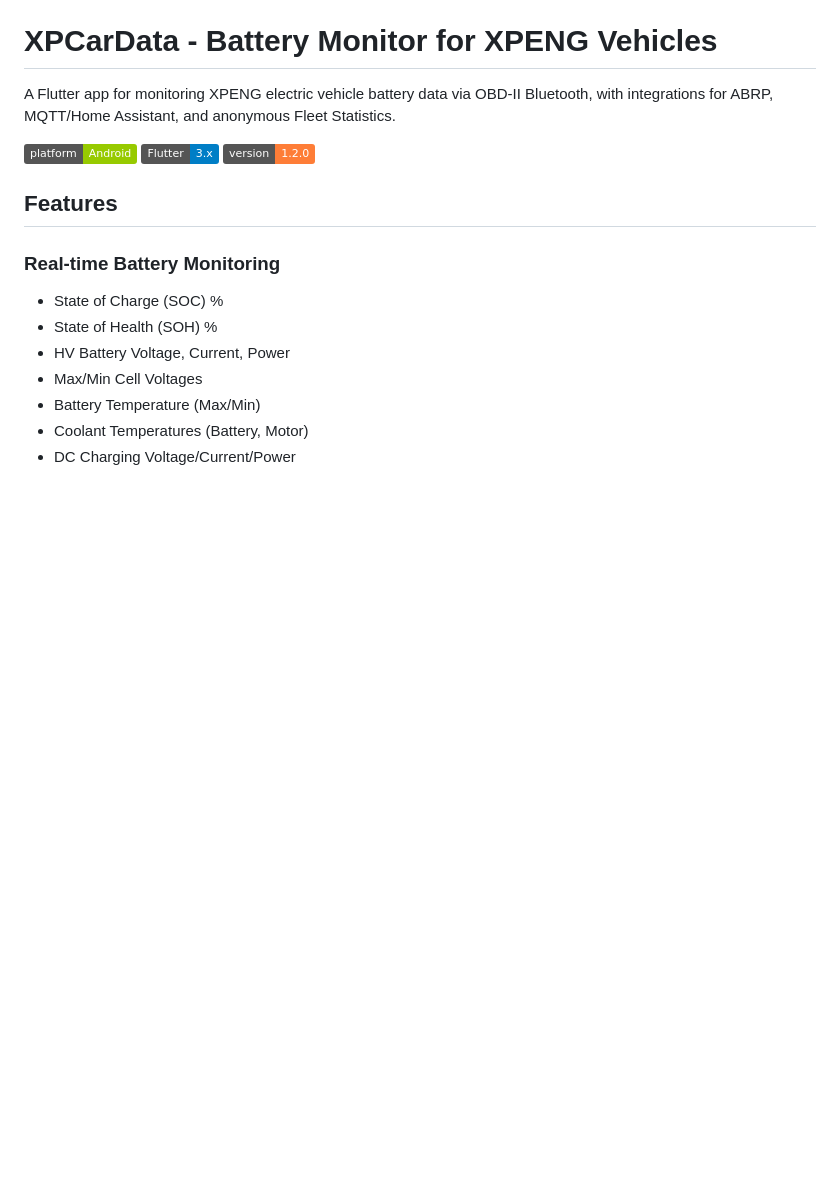
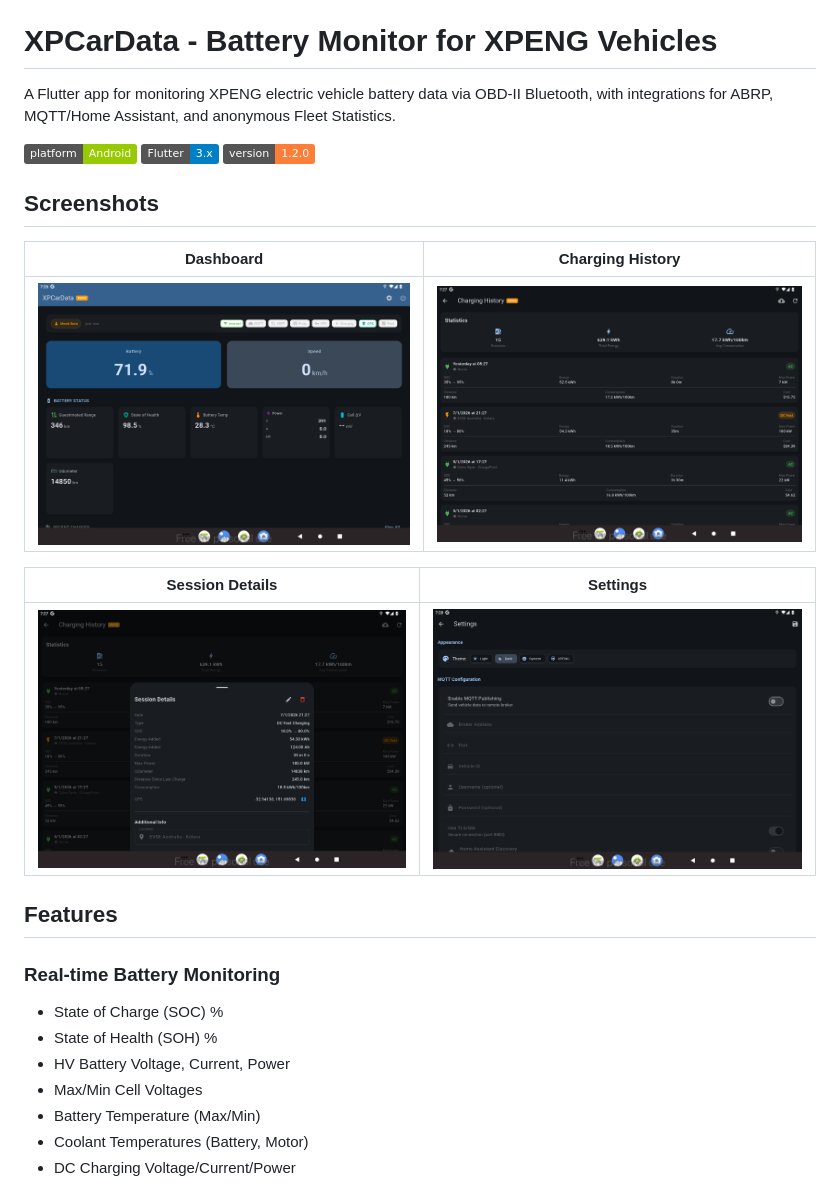
Before and after one commit to stevelea/xpcardata, a Markdown page: README.md, the part around the change. Rendered like a GitHub page; pictures changed too: docs/images/charging-history.png (added), docs/images/dashboard.png (added), docs/images/session-details.png (added); badges without logos; blank space fills up the shorter version.

Commit message:
docs: Add screenshots to README
- Dashboard view showing battery status and metrics
- Charging history with session list and statistics
- Session details with GPS location and charger info
- Settings screen with MQTT configuration

Co-Authored-By: Claude Opus 4.5 <noreply@anthropic.com>

```diff
--- a/README.md
+++ b/README.md
@@ -5,6 +5,16 @@ A Flutter app for monitoring XPENG electric vehicle battery data via OBD-II Blue
 ![Platform](https://img.shields.io/badge/platform-Android-green)
 ![Flutter](https://img.shields.io/badge/Flutter-3.x-blue)
 ![Version](https://img.shields.io/badge/version-1.2.0-orange)
+
+## Screenshots
+
+| Dashboard | Charging History |
+|:-:|:-:|
+| ![Dashboard](docs/images/dashboard.png) | ![Charging History](docs/images/charging-history.png) |
+
+| Session Details | Settings |
+|:-:|:-:|
+| ![Session Details](docs/images/session-details.png) | ![Settings](docs/images/settings.png) |
 
 ## Features
 
```
